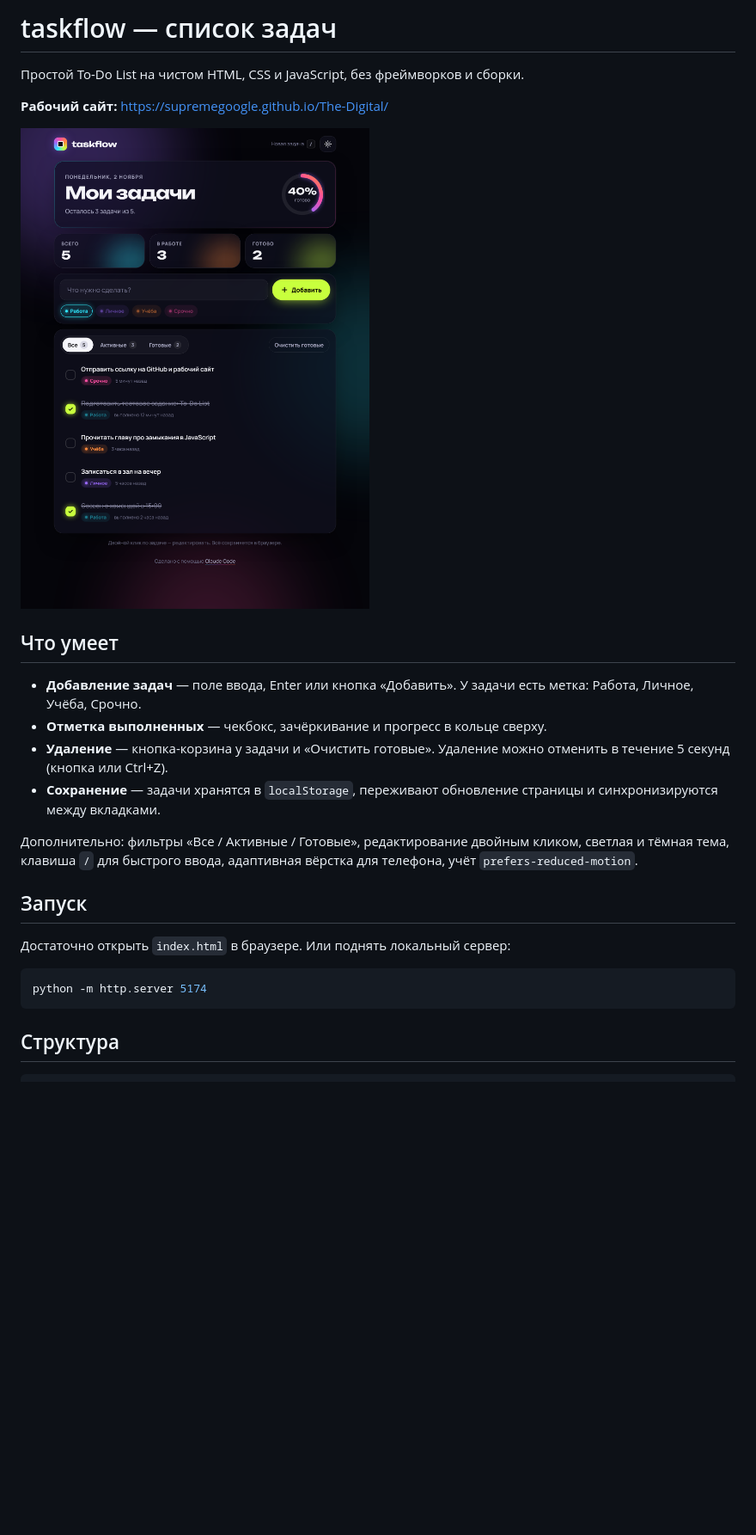
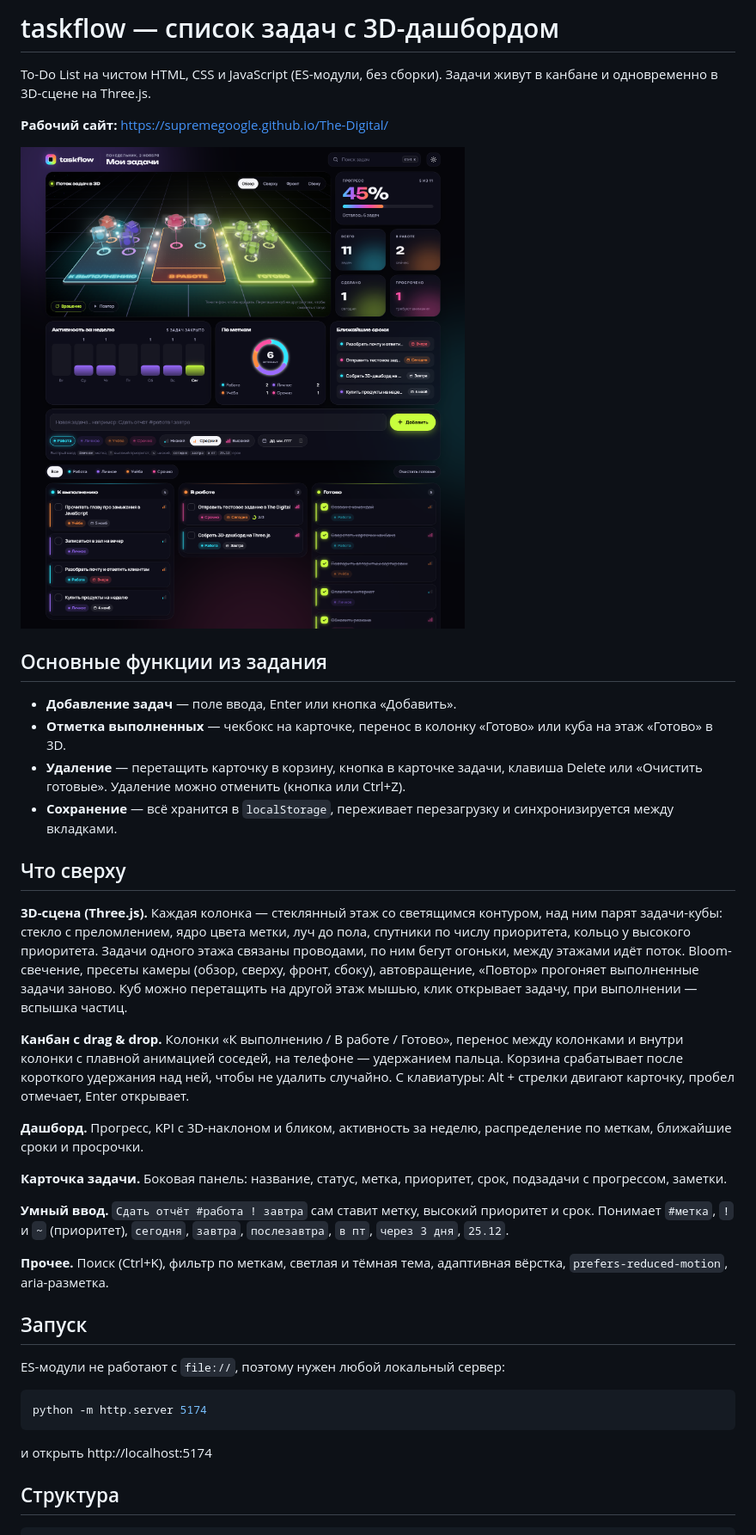
Before and after one commit to SupremeGoogle/The-Digital, a Markdown page: README.md, the part around one of its changes. Shown at 86% size. GitHub-like rendering; pictures changed too: docs/screenshot.png; blank space fills up the shorter version.

````diff
--- a/README.md
+++ b/README.md
@@ -1,28 +1,42 @@
-# taskflow — список задач
+# taskflow — список задач с 3D-дашбордом
 
-Простой To-Do List на чистом HTML, CSS и JavaScript, без фреймворков и сборки.
+To-Do List на чистом HTML, CSS и JavaScript (ES-модули, без сборки). Задачи живут в канбане и одновременно в 3D-сцене на Three.js.
 
 **Рабочий сайт:** https://supremegoogle.github.io/The-Digital/
 
 ![Скриншот](docs/screenshot.png)
 
-## Что умеет
+## Основные функции из задания
 
-- **Добавление задач** — поле ввода, Enter или кнопка «Добавить». У задачи есть метка: Работа, Личное, Учёба, Срочно.
-- **Отметка выполненных** — чекбокс, зачёркивание и прогресс в кольце сверху.
-- **Удаление** — кнопка-корзина у задачи и «Очистить готовые». Удаление можно отменить в течение 5 секунд (кнопка или Ctrl+Z).
-- **Сохранение** — задачи хранятся в `localStorage`, переживают обновление страницы и синхронизируются между вкладками.
+- **Добавление задач** — поле ввода, Enter или кнопка «Добавить».
+- **Отметка выполненных** — чекбокс на карточке, перенос в колонку «Готово» или куба на этаж «Готово» в 3D.
+- **Удаление** — перетащить карточку в корзину, кнопка в карточке задачи, клавиша Delete или «Очистить готовые». Удаление можно отменить (кнопка или Ctrl+Z).
+- **Сохранение** — всё хранится в `localStorage`, переживает перезагрузку и синхронизируется между вкладками.
 
-Дополнительно: фильтры «Все / Активные / Готовые», редактирование двойным кликом, светлая и тёмная тема, клавиша `/` для быстрого ввода, адаптивная вёрстка для телефона, учёт `prefers-reduced-motion`.
+## Что сверху
+
+**3D-сцена (Three.js).** Каждая колонка — стеклянный этаж со светящимся контуром, над ним парят задачи-кубы: стекло с преломлением, ядро цвета метки, луч до пола, спутники по числу приоритета, кольцо у высокого приоритета. Задачи одного этажа связаны проводами, по ним бегут огоньки, между этажами идёт поток. Bloom-свечение, пресеты камеры (обзор, сверху, фронт, сбоку), автовращение, «Повтор» прогоняет выполненные задачи заново. Куб можно перетащить на другой этаж мышью, клик открывает задачу, при выполнении — вспышка частиц.
+
+**Канбан с drag & drop.** Колонки «К выполнению / В работе / Готово», перенос между колонками и внутри колонки с плавной анимацией соседей, на телефоне — удержанием пальца. Корзина срабатывает после короткого удержания над ней, чтобы не удалить случайно. С клавиатуры: Alt + стрелки двигают карточку, пробел отмечает, Enter открывает.
+
+**Дашборд.** Прогресс, KPI с 3D-наклоном и бликом, активность за неделю, распределение по меткам, ближайшие сроки и просрочки.
+
+**Карточка задачи.** Боковая панель: название, статус, метка, приоритет, срок, подзадачи с прогрессом, заметки.
+
+**Умный ввод.** `Сдать отчёт #работа ! завтра` сам ставит метку, высокий приоритет и срок. Понимает `#метка`, `!` и `~` (приоритет), `сегодня`, `завтра`, `послезавтра`, `в пт`, `через 3 дня`, `25.12`.
+
+**Прочее.** Поиск (Ctrl+K), фильтр по меткам, светлая и тёмная тема, адаптивная вёрстка, `prefers-reduced-motion`, aria-разметка.
 
 ## Запуск
 
-Достаточно открыть `index.html` в браузере. Или поднять локальный сервер:
+ES-модули не работают с `file://`, поэтому нужен любой локальный сервер:
 
 ```bash
 python -m http.server 5174
 ```
 
+и открыть http://localhost:5174
+
 ## Структура
 
 ```
````
Also changed, not shown: other parts of README.md (+10 -5 lines), 11 other files.
